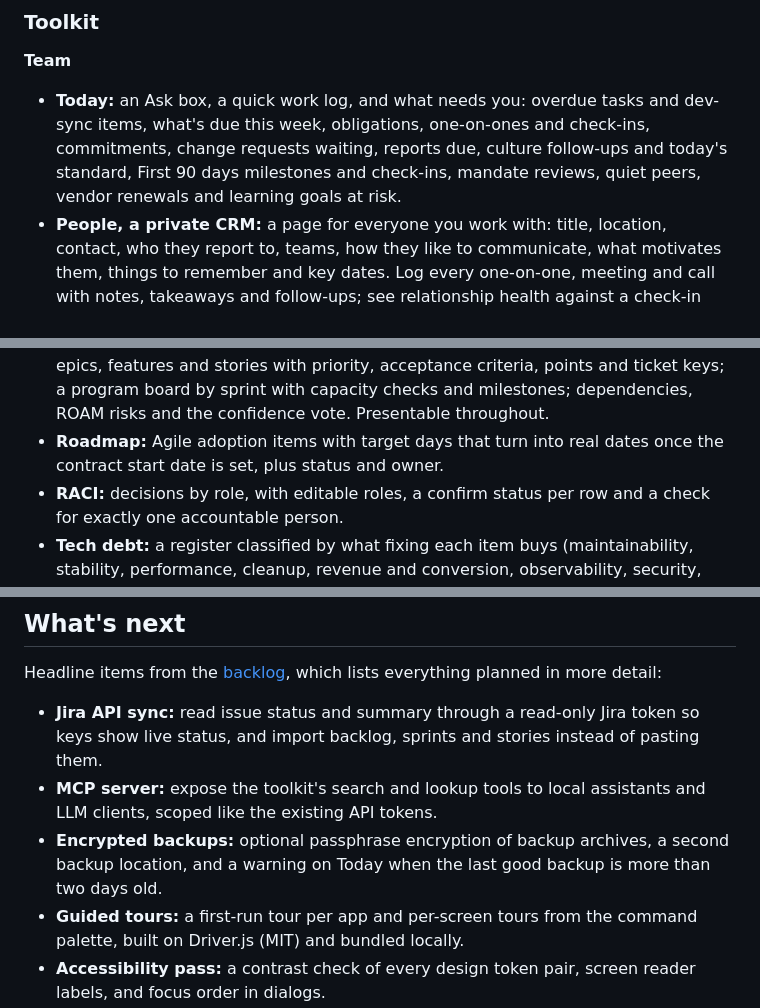
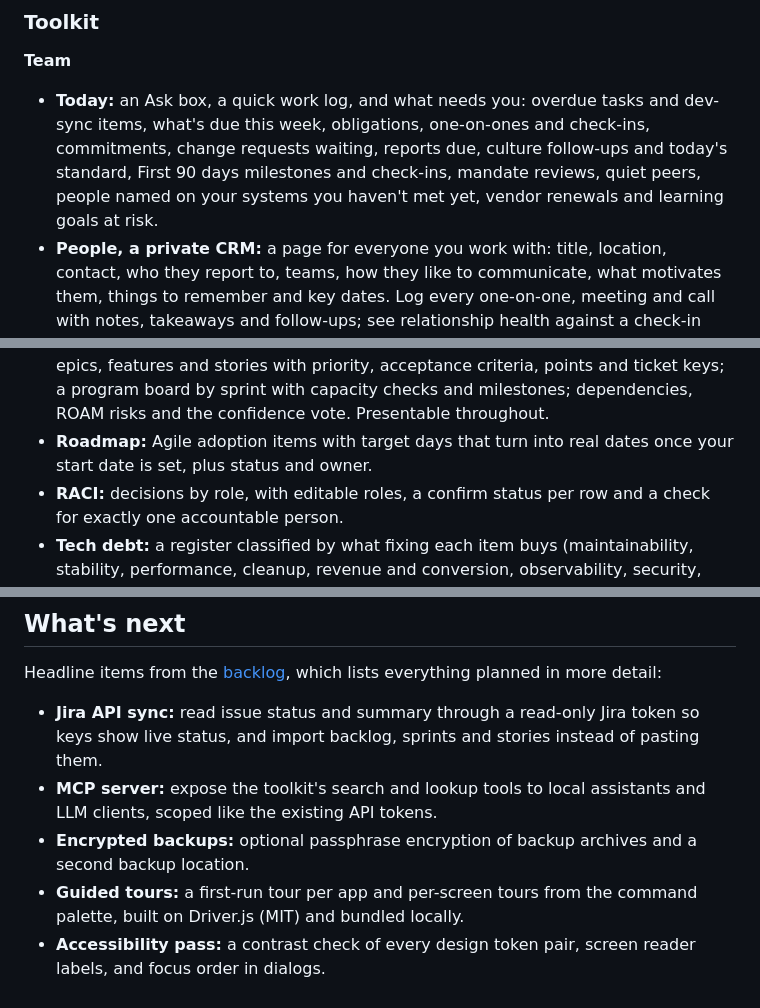
Before and after one commit to plutado/beanagileorg, a Markdown page: README.md, 3 parts joined by grey strips. GitHub-like rendering.

```diff
--- a/README.md
+++ b/README.md
@@ -80,7 +80,7 @@ BEANAGILEORG_DATA=/tmp/beanagileorg-demo uv run beanagileorg toolkit
 
 **Team**
 
-- **Today:** an Ask box, a quick work log, and what needs you: overdue tasks and dev-sync items, what's due this week, obligations, one-on-ones and check-ins, commitments, change requests waiting, reports due, culture follow-ups and today's standard, First 90 days milestones and check-ins, mandate reviews, quiet peers, vendor renewals and learning goals at risk.
+- **Today:** an Ask box, a quick work log, and what needs you: overdue tasks and dev-sync items, what's due this week, obligations, one-on-ones and check-ins, commitments, change requests waiting, reports due, culture follow-ups and today's standard, First 90 days milestones and check-ins, mandate reviews, quiet peers, people named on your systems you haven't met yet, vendor renewals and learning goals at risk.
 - **People, a private CRM:** a page for everyone you work with: title, location, contact, who they report to, teams, how they like to communicate, what motivates them, things to remember and key dates. Log every one-on-one, meeting and call with notes, takeaways and follow-ups; see relationship health against a check-in cadence, a Before you meet summary and a timeline across the toolkit. Choose which fields to use; sensitive notes stay masked until you show them, and private fields never appear while presenting.
 - **Manager tools:** mark yourself, and your direct reports get a Manager tab: growth goals, a log of praise, feedback, wins and concerns (marked shared or not), and a drafted one-on-one agenda. Commitments both ways on anyone's page (what you owe them, what they owe you), with yours due and theirs late on Today.
 - **Org chart:** reporting lines drawn from each person's Reports to, with every person a link to their page.
@@ -106,7 +106,7 @@ BEANAGILEORG_DATA=/tmp/beanagileorg-demo uv run beanagileorg toolkit
 - **SAFe-ready:** optional Program Increments and innovation and planning sprints.
 - **Retrospectives:** a shared board per sprint in four formats, with votes and topic tags; commitments with owner, due date and status, tagged to the sprint they came from; each retro opens by reviewing earlier commitments; a running improvement backlog and a list of topics that keep coming back.
 - **PI planning:** objectives with planned and actual business value and predictability; epics, features and stories with priority, acceptance criteria, points and ticket keys; a program board by sprint with capacity checks and milestones; dependencies, ROAM risks and the confidence vote. Presentable throughout.
-- **Roadmap:** Agile adoption items with target days that turn into real dates once the contract start date is set, plus status and owner.
+- **Roadmap:** Agile adoption items with target days that turn into real dates once your start date is set, plus status and owner.
 - **RACI:** decisions by role, with editable roles, a confirm status per row and a check for exactly one accountable person.
 - **Tech debt:** a register classified by what fixing each item buys (maintainability, stability, performance, cleanup, revenue and conversion, observability, security, delivery speed, cost), scored by impact, risk and effort into quick wins, big bets, fill-ins and money pits; an agreed share of sprint capacity checked each sprint; a decision log with revisit dates; and a shareable summary for leadership.
 - **Risks and decisions:** risks by level, owner, next step and due date, and decisions needed with who decides, when, and the outcome.
@@ -180,7 +180,7 @@ Headline items from the [backlog](BACKLOG.md), which lists everything planned in
 
 - **Jira API sync:** read issue status and summary through a read-only Jira token so keys show live status, and import backlog, sprints and stories instead of pasting them.
 - **MCP server:** expose the toolkit's search and lookup tools to local assistants and LLM clients, scoped like the existing API tokens.
-- **Encrypted backups:** optional passphrase encryption of backup archives, a second backup location, and a warning on Today when the last good backup is more than two days old.
+- **Encrypted backups:** optional passphrase encryption of backup archives and a second backup location.
 - **Guided tours:** a first-run tour per app and per-screen tours from the command palette, built on Driver.js (MIT) and bundled locally.
 - **Accessibility pass:** a contrast check of every design token pair, screen reader labels, and focus order in dialogs.
 - **Packaging for other managers:** a lighter install, a setup script, and export and import of practice packs, so other managers can run their own install without forking.
```
Also changed, not shown: other parts of README.md (+7 -7 lines).
